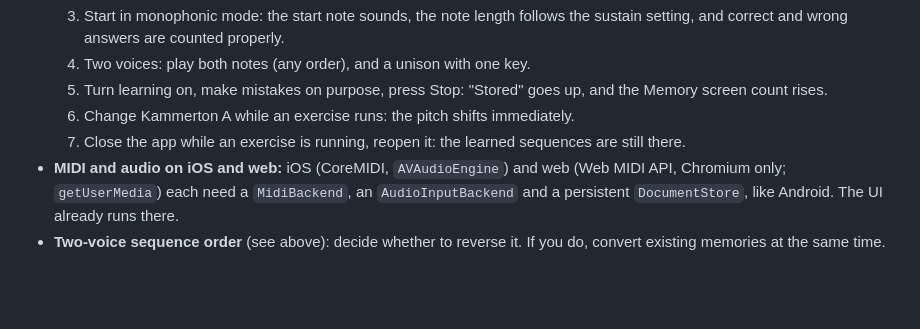
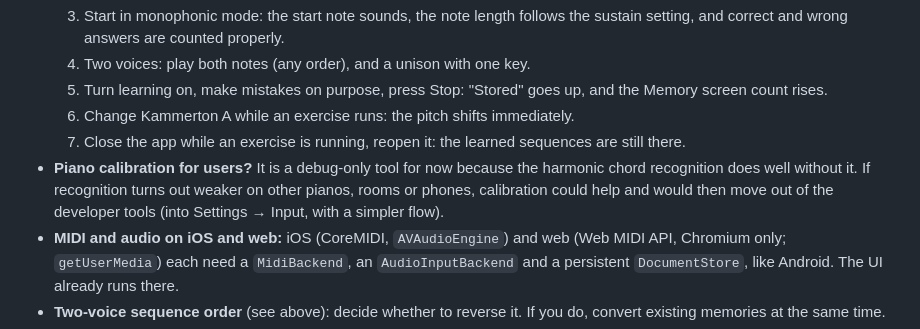
Before and after one commit to jonnyfrick/MusicBootCampKMP, a Markdown page: MIGRATION.md, the part around the change. GitHub-like rendering; blank space fills up the shorter version.

Commit message:
Note that calibration may become a user feature later
Co-Authored-By: Claude Opus 5.5 <noreply@anthropic.com>

```diff
--- a/MIGRATION.md
+++ b/MIGRATION.md
@@ -418,6 +418,10 @@ The import is one-way: practice done in the new app does not flow back into the
   5. Turn learning on, make mistakes on purpose, press Stop: "Stored" goes up, and the Memory screen count rises.
   6. Change Kammerton A while an exercise runs: the pitch shifts immediately.
   7. Close the app while an exercise is running, reopen it: the learned sequences are still there.
+- **Piano calibration for users?** It is a debug-only tool for now because the harmonic chord
+  recognition does well without it. If recognition turns out weaker on other pianos, rooms or
+  phones, calibration could help and would then move out of the developer tools (into
+  Settings → Input, with a simpler flow).
 - **MIDI and audio on iOS and web:** iOS (CoreMIDI, `AVAudioEngine`) and web (Web MIDI API, Chromium
   only; `getUserMedia`) each need a `MidiBackend`, an `AudioInputBackend` and a persistent
   `DocumentStore`, like Android. The UI already runs there.
```
